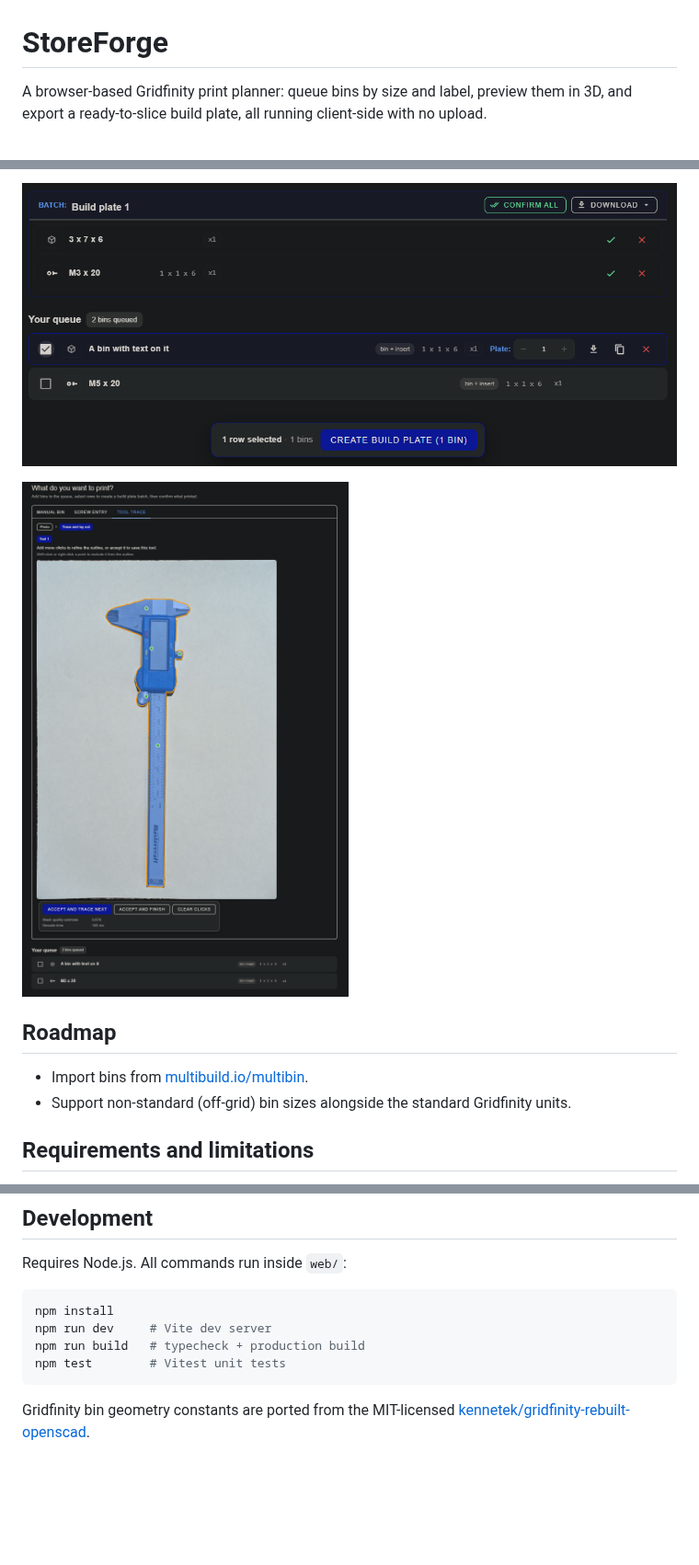
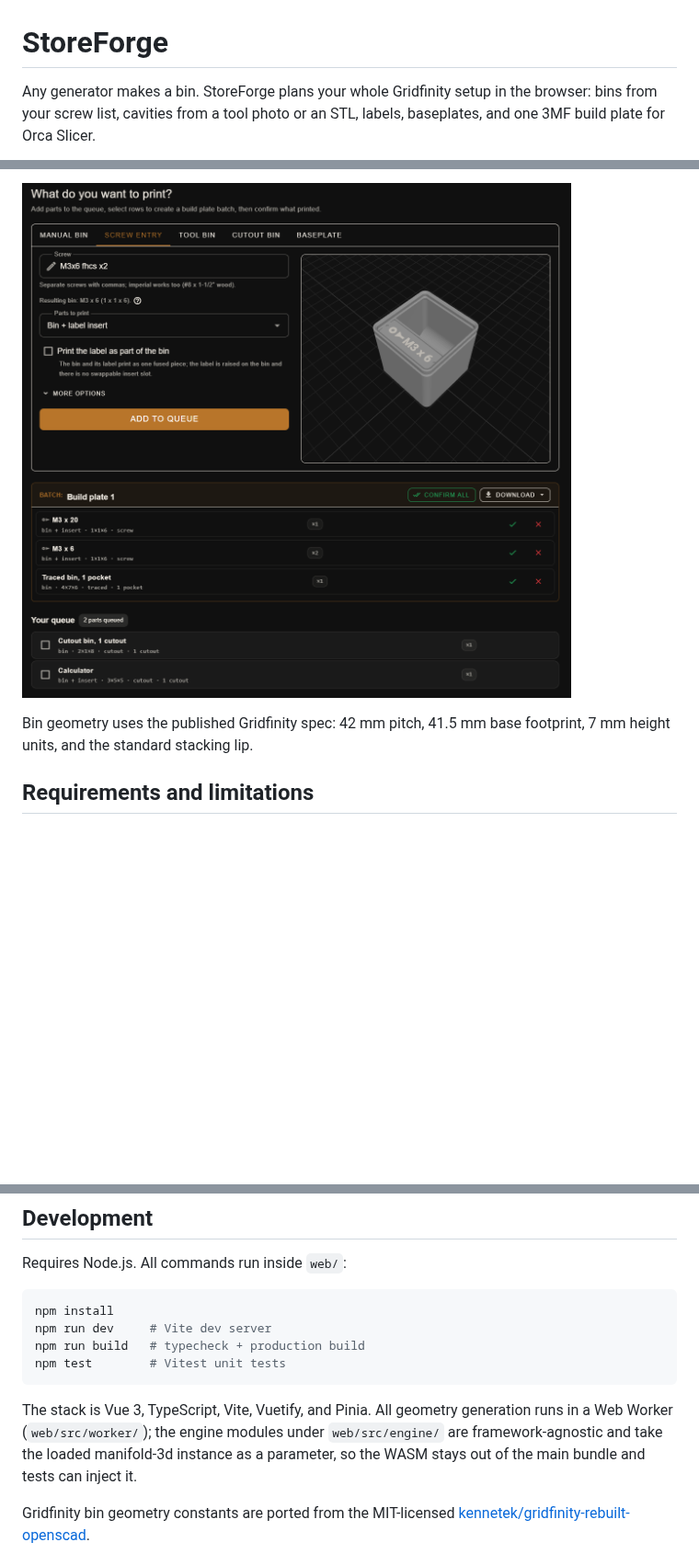
Before and after one commit to jaak0b/StoreForge, a Markdown page: README.md, 3 parts joined by grey strips. Shown at 92% size. GitHub-like rendering; pictures changed too: img/QueuGridfinityBinGenerator.png, img/ToolTraceGridfinityBinGenerator.png; blank space fills up the shorter version.

Commit message:
Rework the README around the current feature set and new screenshots.
Co-Authored-By: Claude <noreply@anthropic.com>

````diff
--- a/README.md
+++ b/README.md
@@ -1,4 +1,4 @@
 # StoreForge
 
-A browser-based Gridfinity print planner: queue bins by size and label, preview them in 3D, and export a ready-to-slice build plate, all running client-side with no upload.
+Any generator makes a bin. StoreForge plans your whole Gridfinity setup in the browser: bins from your screw list, cavities from a tool photo or an STL, labels, baseplates, and one 3MF build plate for Orca Slicer.
 
@@ -22,12 +40,7 @@ Everything runs in your browser. The 3D geometry (Gridfinity bin bodies, stackin
 
 ![The queue with a build plate batch ready to confirm and download](img/QueuGridfinityBinGenerator.png)
 
-![Tracing a tool's outline from a photo to size a tool bin around it](img/ToolTraceGridfinityBinGenerator.png)
-
-## Roadmap
-
-- Import bins from [multibuild.io/multibin](https://multibuild.io/multibin).
-- Support non-standard (off-grid) bin sizes alongside the standard Gridfinity units.
+Bin geometry uses the published Gridfinity spec: 42 mm pitch, 41.5 mm base footprint, 7 mm height units, and the standard stacking lip.
 
 ## Requirements and limitations
 
@@ -47,6 +60,8 @@ npm run build   # typecheck + production build
 npm test        # Vitest unit tests
 ```
 
+The stack is Vue 3, TypeScript, Vite, Vuetify, and Pinia. All geometry generation runs in a Web Worker (`web/src/worker/`); the engine modules under `web/src/engine/` are framework-agnostic and take the loaded manifold-3d instance as a parameter, so the WASM stays out of the main bundle and tests can inject it.
+
 Gridfinity bin geometry constants are ported from the MIT-licensed
 [kennetek/gridfinity-rebuilt-openscad](https://github.com/kennetek/gridfinity-rebuilt-openscad).
 
````
Also changed, not shown: other parts of README.md (+27 -9 lines), img/CutoutBinCalculator.png (added), img/ScrewBinGridfinityBinGenerator.png (deleted).
